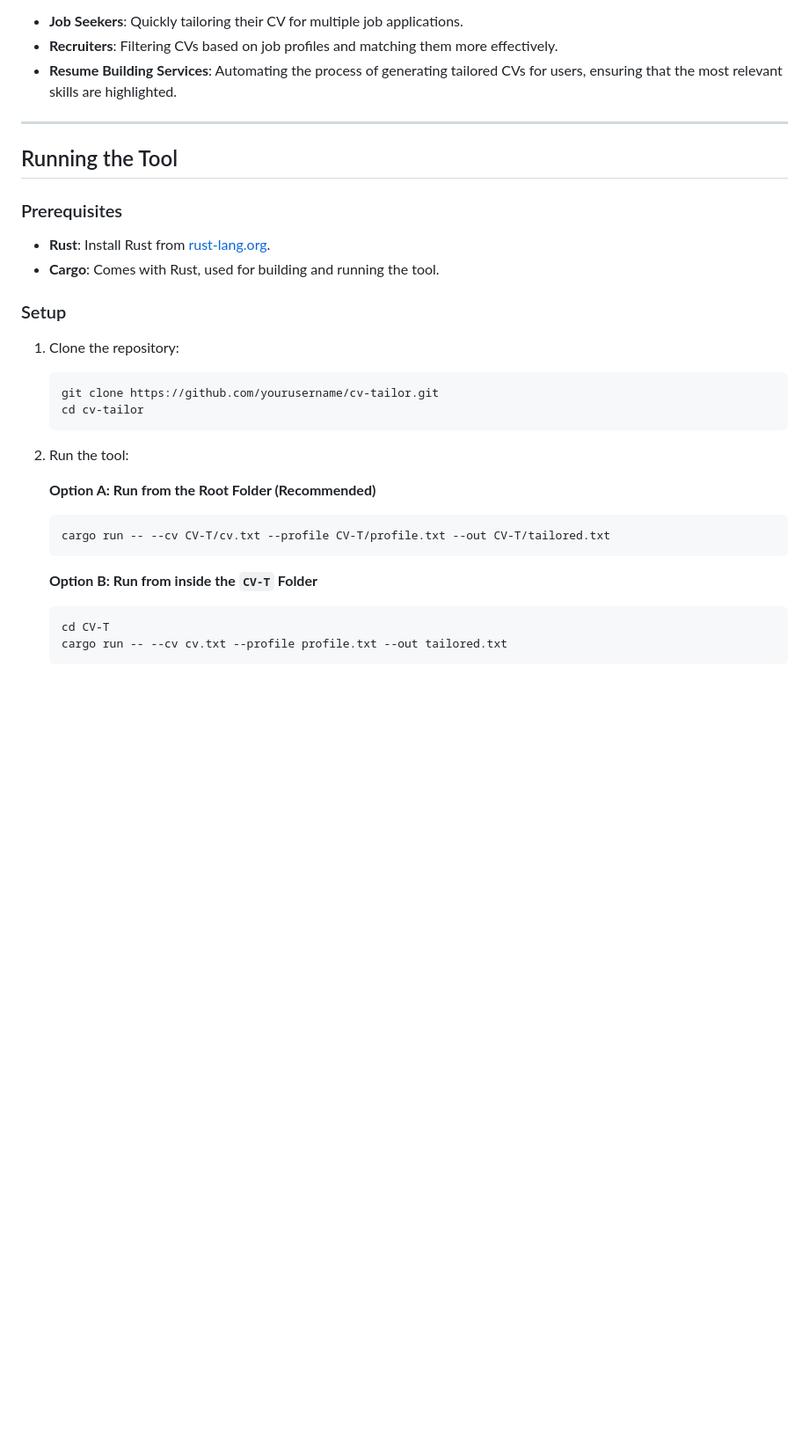
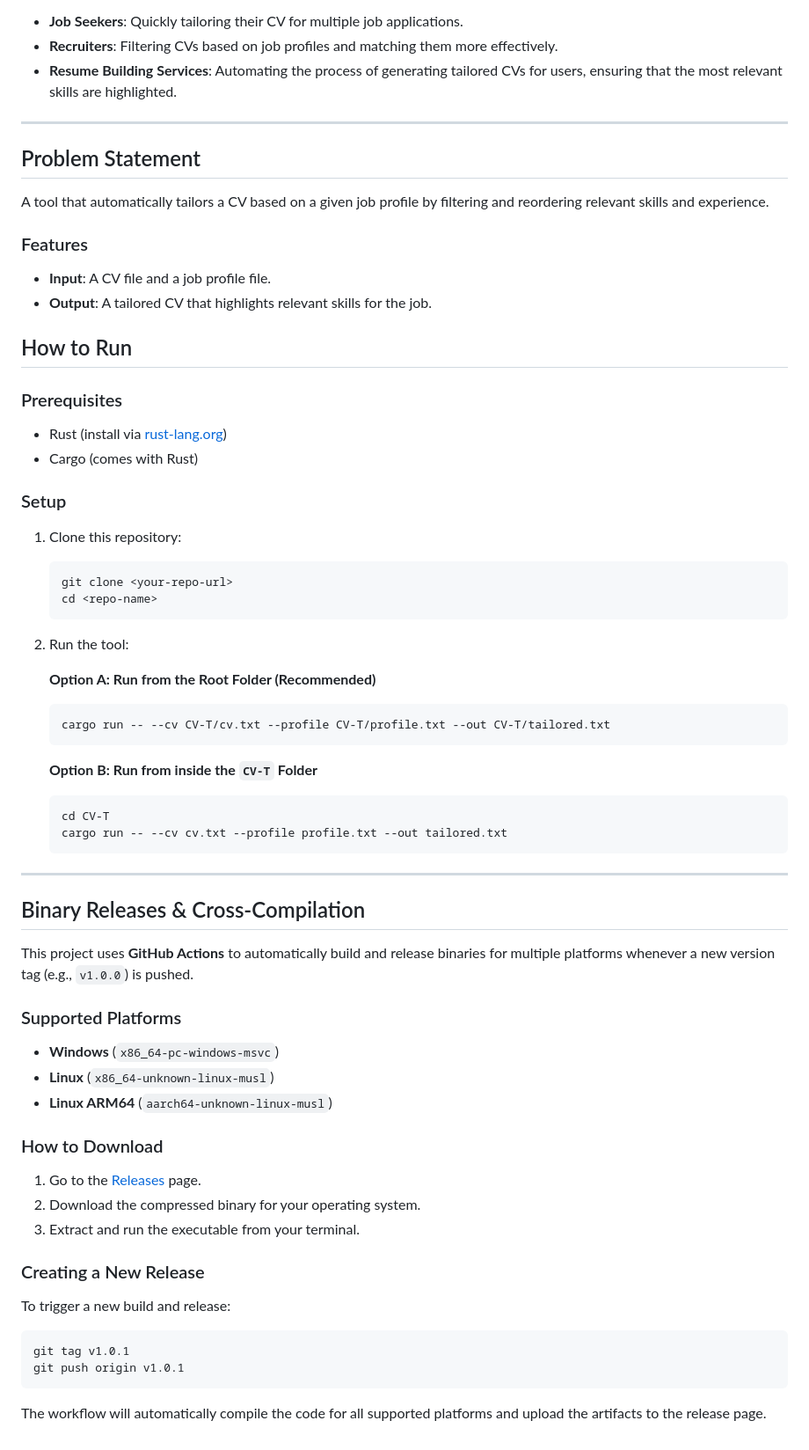
Before and after one commit to Raihanat-debug/cv-tailor, a Markdown page: README.md, the part around one of its changes. Shown at 88% size. Rendered like a GitHub page; blank space fills up the shorter version.

Commit message:
Revise README for clarity and additional information

````diff
--- a/README.md
+++ b/README.md
@@ -62,20 +62,24 @@ The CV Tailor tool can be used by:
 - **Resume Building Services**: Automating the process of generating tailored CVs for users, ensuring that the most relevant skills are highlighted.
 
 ---
+## Problem Statement
+A tool that automatically tailors a CV based on a given job profile by filtering and reordering relevant skills and experience.
 
-## Running the Tool
+### Features
+- **Input**: A CV file and a job profile file.
+- **Output**: A tailored CV that highlights relevant skills for the job.
+
+## How to Run
 
 ### Prerequisites
-
-- **Rust**: Install Rust from [rust-lang.org](https://www.rust-lang.org/).
-- **Cargo**: Comes with Rust, used for building and running the tool.
+- Rust (install via [rust-lang.org](https://www.rust-lang.org/))
+- Cargo (comes with Rust)
 
 ### Setup
-
-1. Clone the repository:
+1. Clone this repository:
    ```bash
-   git clone https://github.com/yourusername/cv-tailor.git
-   cd cv-tailor
+   git clone <your-repo-url>
+   cd <repo-name>
    ```
 
 2. Run the tool:
@@ -90,3 +94,27 @@ The CV Tailor tool can be used by:
    cd CV-T
    cargo run -- --cv cv.txt --profile profile.txt --out tailored.txt
    ```
+
+---
+
+## Binary Releases & Cross-Compilation
+
+This project uses **GitHub Actions** to automatically build and release binaries for multiple platforms whenever a new version tag (e.g., `v1.0.0`) is pushed.
+
+### Supported Platforms
+- **Windows** (`x86_64-pc-windows-msvc`)
+- **Linux** (`x86_64-unknown-linux-musl`)
+- **Linux ARM64** (`aarch64-unknown-linux-musl`)
+
+### How to Download
+1. Go to the [Releases](https://github.com/Raihanat-debug/cv-tailor/releases) page.
+2. Download the compressed binary for your operating system.
+3. Extract and run the executable from your terminal.
+
+### Creating a New Release
+To trigger a new build and release:
+```bash
+git tag v1.0.1
+git push origin v1.0.1
+```
+The workflow will automatically compile the code for all supported platforms and upload the artifacts to the release page.
````
Also changed, not shown: other parts of README.md (+3 -3 lines).
